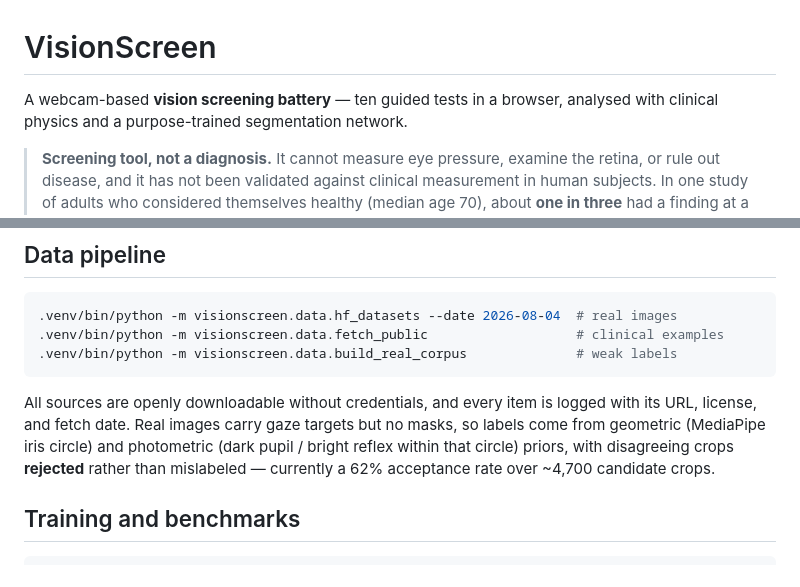
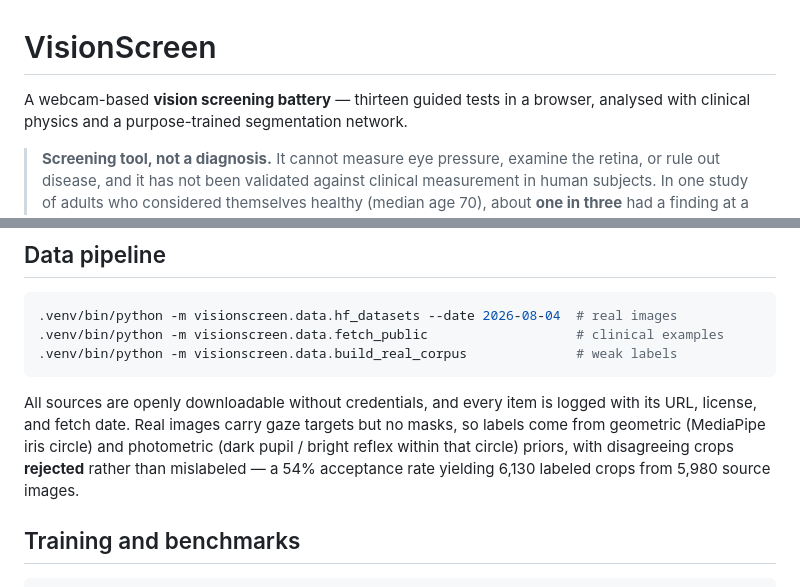
Before and after one commit to aaryanpatil2007/vision-screen, a Markdown page: README.md, 2 parts joined by grey strips. Drawn GitHub-style.

Commit message:
docs: README counts match the final system
Co-Authored-By: Claude Fable 5 <noreply@anthropic.com>

```diff
--- a/README.md
+++ b/README.md
@@ -1,6 +1,6 @@
 # VisionScreen
 
-A webcam-based **vision screening battery** — ten guided tests in a browser,
+A webcam-based **vision screening battery** — thirteen guided tests in a browser,
 analysed with clinical physics and a purpose-trained segmentation network.
 
 > **Screening tool, not a diagnosis.** It cannot measure eye pressure, examine
@@ -90,8 +90,8 @@ All sources are openly downloadable without credentials, and every item is
 logged with its URL, license, and fetch date. Real images carry gaze targets
 but no masks, so labels come from geometric (MediaPipe iris circle) and
 photometric (dark pupil / bright reflex within that circle) priors, with
-disagreeing crops **rejected** rather than mislabeled — currently a 62%
-acceptance rate over ~4,700 candidate crops.
+disagreeing crops **rejected** rather than mislabeled — a 54% acceptance rate
+yielding 6,130 labeled crops from 5,980 source images.
 
 ## Training and benchmarks
 
```
